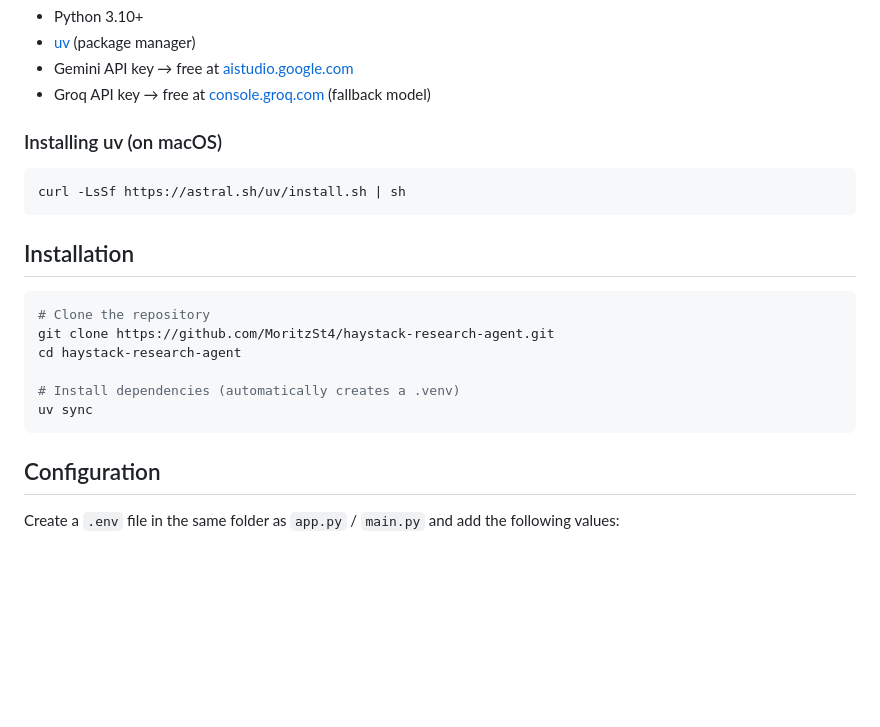
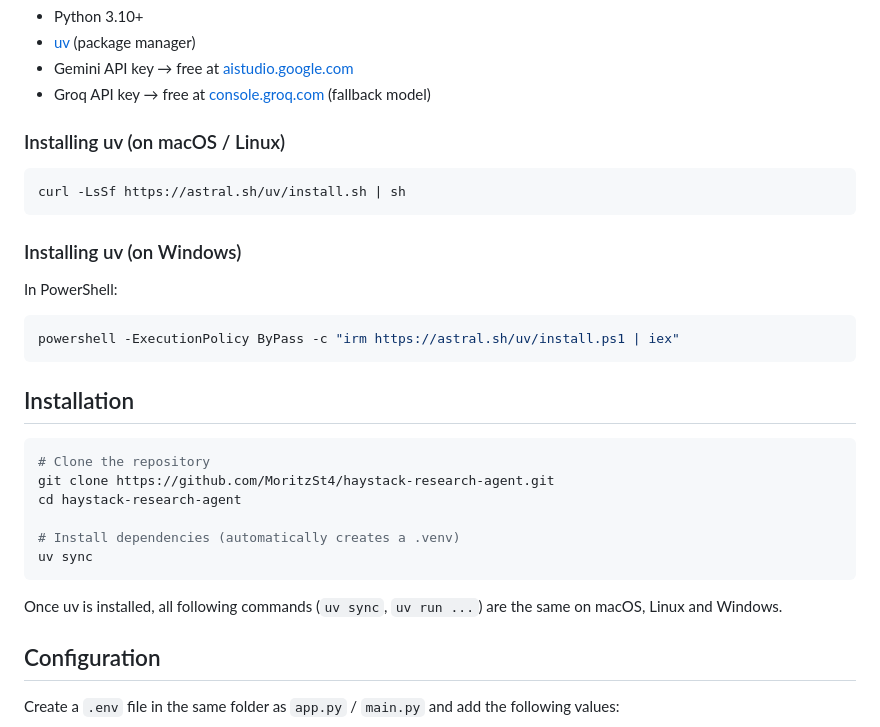
Before and after one commit to MoritzSt4/haystack-research-agent, a Markdown page: README.md, the part around the change. GitHub-like rendering; blank space fills up the shorter version.

Commit message:
updated readme with windows installation

````diff
--- a/README.md
+++ b/README.md
@@ -17,10 +17,18 @@ The project can be used in two ways:
 - Gemini API key → free at [aistudio.google.com](https://aistudio.google.com)
 - Groq API key → free at [console.groq.com](https://console.groq.com) (fallback model)
 
-### Installing uv (on macOS)
+### Installing uv (on macOS / Linux)
 
 ```bash
 curl -LsSf https://astral.sh/uv/install.sh | sh
+```
+
+### Installing uv (on Windows)
+
+In PowerShell:
+
+```powershell
+powershell -ExecutionPolicy ByPass -c "irm https://astral.sh/uv/install.ps1 | iex"
 ```
 
 ## Installation
@@ -33,6 +41,8 @@ cd haystack-research-agent
 # Install dependencies (automatically creates a .venv)
 uv sync
 ```
+
+Once uv is installed, all following commands (`uv sync`, `uv run ...`) are the same on macOS, Linux and Windows.
 
 ## Configuration
 
````
